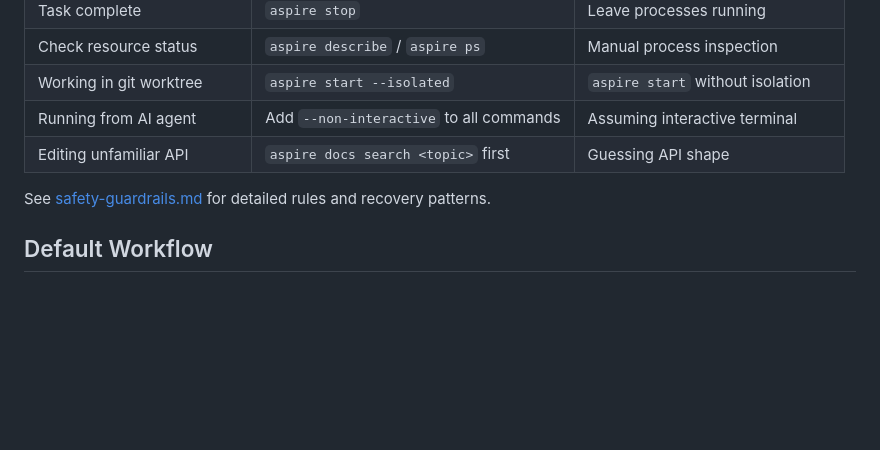
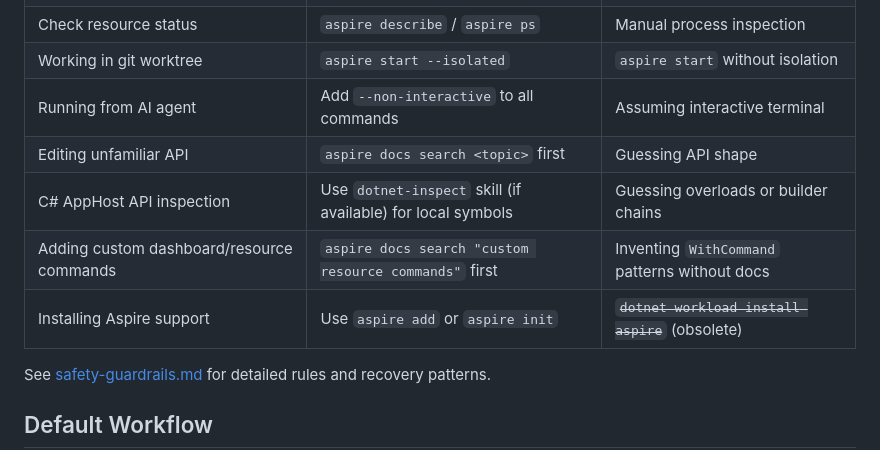
Before and after one commit to microsoft/aspire-skills, a Markdown page: skills/aspire-orchestration/SKILL.md, the part around the change. Drawn GitHub-style; blank space fills up the shorter version.

Commit message:
Close remaining PR #15745 coverage gaps
Add missing key rules from PR's top-level SKILL.md:
- dotnet-inspect integration guidance for C# AppHost API inspection
- 'Never install obsolete Aspire workload' rule
- WithCommand / custom dashboard commands (docs-first pattern)
- .modules/ don't-edit-directly rule for TS AppHosts

All content from PR #15745 now covered:
- 5/5 universal reference files → pulled into plugin skills
- 4/4 project-specific files → documented as project-local routing
- All key rules from top-level SKILL.md → distributed across 3 skills

Co-authored-by: Copilot <223556219+Copilot@users.noreply.github.com>

```diff
--- a/skills/aspire-orchestration/SKILL.md
+++ b/skills/aspire-orchestration/SKILL.md
@@ -56,6 +56,9 @@ See [detection.md](references/detection.md) for detailed fingerprinting.
 | Working in git worktree | `aspire start --isolated` | `aspire start` without isolation |
 | Running from AI agent | Add `--non-interactive` to all commands | Assuming interactive terminal |
 | Editing unfamiliar API | `aspire docs search <topic>` first | Guessing API shape |
+| C# AppHost API inspection | Use `dotnet-inspect` skill (if available) for local symbols | Guessing overloads or builder chains |
+| Adding custom dashboard/resource commands | `aspire docs search "custom resource commands"` first | Inventing `WithCommand` patterns without docs |
+| Installing Aspire support | Use `aspire add` or `aspire init` | ~~`dotnet workload install aspire`~~ (obsolete) |
 
 See [safety-guardrails.md](references/safety-guardrails.md) for detailed rules and recovery patterns.
 
```
Also changed, not shown: 1 other file.
